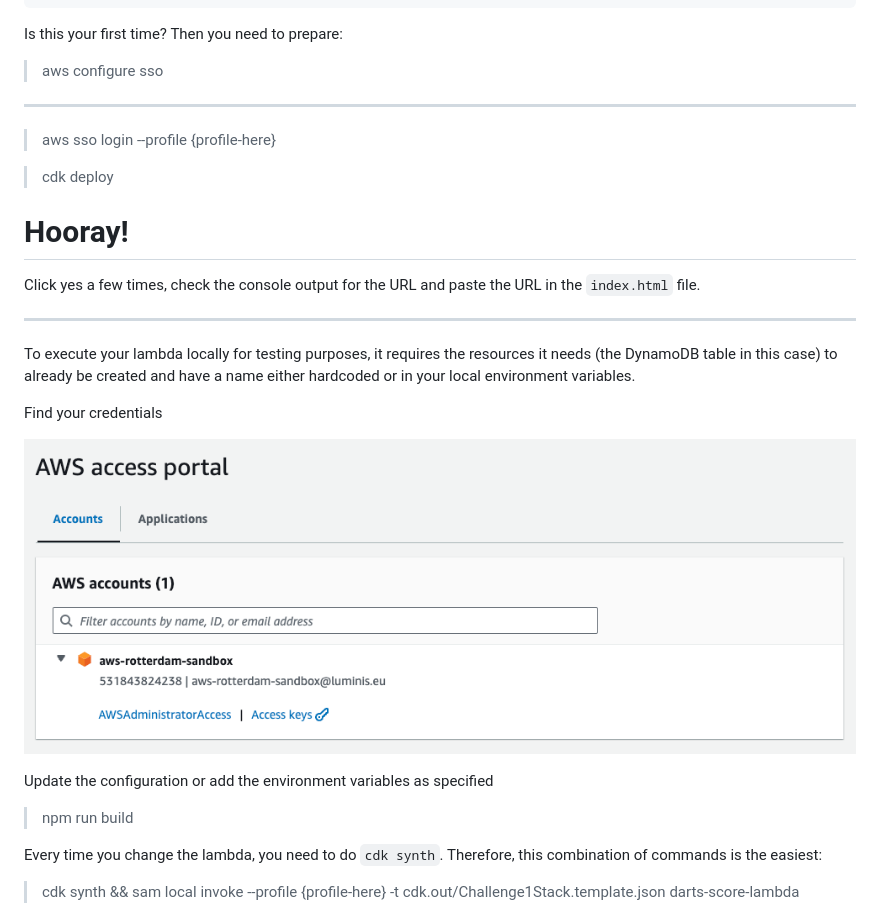
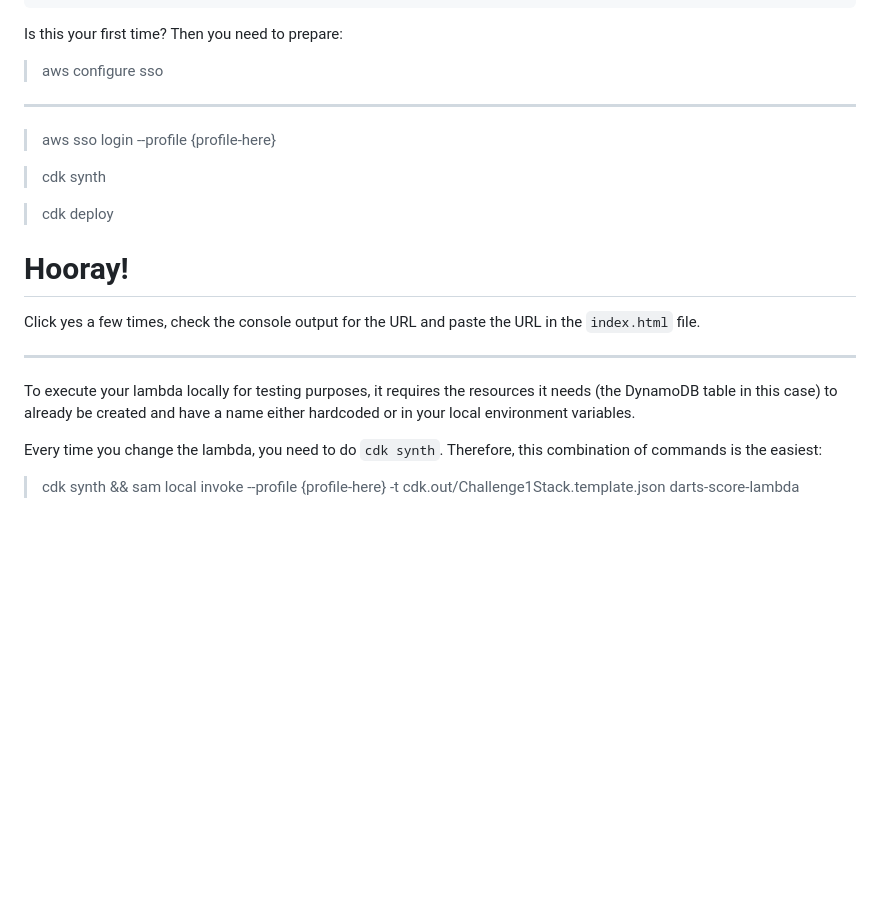
Before and after one commit to vroegop/workshop-serverless, a Markdown page: docs/challenge-1.md, the part around the change. Drawn GitHub-style; blank space fills up the shorter version.

Commit message:
Fix solution for local execution

```diff
--- a/docs/challenge-1.md
+++ b/docs/challenge-1.md
@@ -98,6 +98,8 @@ Is this your first time? Then you need to prepare:
 
 > aws sso login --profile {profile-here}
 
+> cdk synth
+
 > cdk deploy
 
 # Hooray!
@@ -109,14 +111,6 @@ Click yes a few times, check the console output for the URL and paste the URL in
 To execute your lambda locally for testing purposes, it requires the resources it needs (the DynamoDB table in this case)
 to already be created and have a name either hardcoded or in your local environment variables.
 
-Find your credentials
-
-![credentials.png](credentials.png)
-
-Update the configuration or add the environment variables as specified
-
-> npm run build
-
 Every time you change the lambda, you need to do `cdk synth`. Therefore, this combination of commands is the easiest:
 
 > cdk synth && sam local invoke --profile {profile-here} -t cdk.out/Challenge1Stack.template.json darts-score-lambda
```
